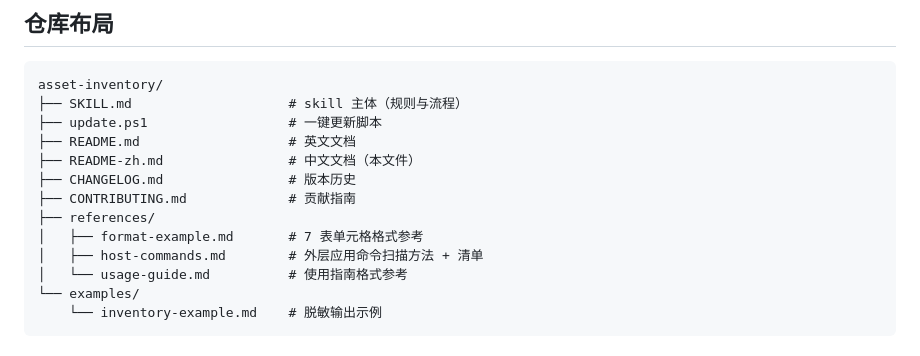
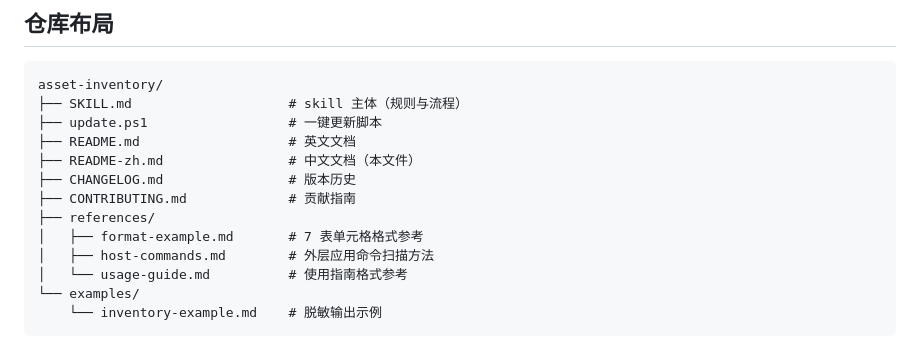
Before and after one commit to sogeisetsu/asset-inventory, a Markdown page: README-zh.md, the part around the change. GitHub-like rendering.

```diff
--- a/README-zh.md
+++ b/README-zh.md
@@ -167,7 +167,7 @@ asset-inventory/
 ├── CONTRIBUTING.md             # 贡献指南
 ├── references/
 │   ├── format-example.md       # 7 表单元格格式参考
-│   ├── host-commands.md        # 外层应用命令扫描方法 + 清单
+│   ├── host-commands.md        # 外层应用命令扫描方法
 │   └── usage-guide.md          # 使用指南格式参考
 └── examples/
     └── inventory-example.md    # 脱敏输出示例
```
Also changed, not shown: README.md (+1 -1 lines), SKILL.md (+1 -1 lines).
